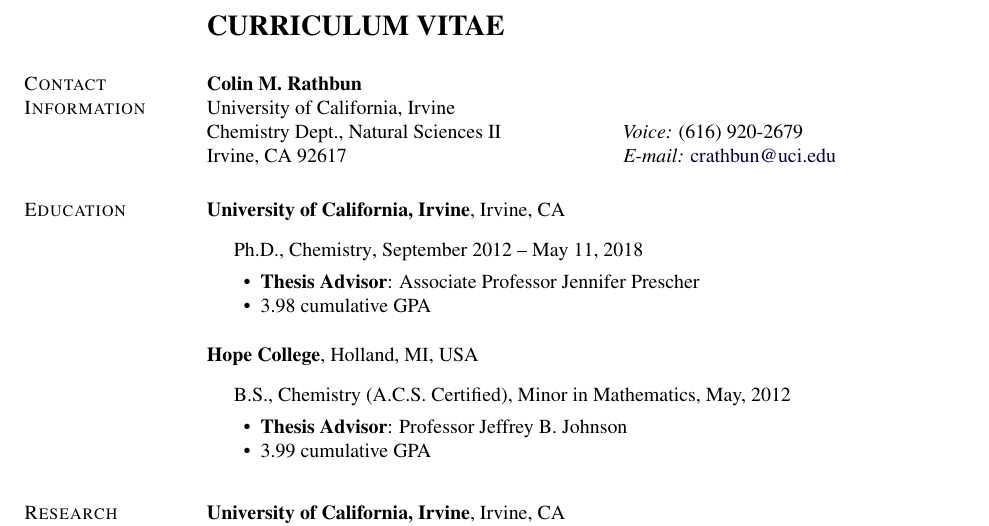
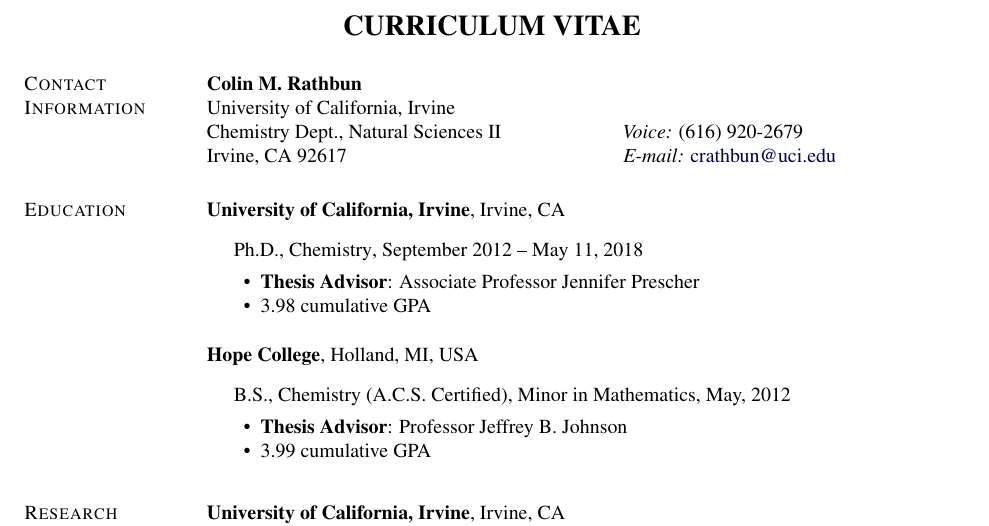
Before and after one commit to c-bun/latex-CV, a LaTeX document (main.tex): part of page 1 of 3, cut so that both start at the same text. Compiled offline with pdfLaTeX.

Commit message:
centered title for library

```diff
--- a/main.tex
+++ b/main.tex
@@ -172,7 +172,12 @@
 %%%%%%%%%%%%%%%%%%%%%%%%% Begin CV Document %%%%%%%%%%%%%%%%%%%%%%%%%%%%
 
 \begin{document}
-    \textbf{\Large CURRICULUM VITAE}
+%    \textbf{\Large CURRICULUM VITAE}
+{\hspace*{-\marginparsep minus \marginparwidth}%
+ \begin{minipage}[t]{\textwidth+\marginparwidth+\marginparsep}%
+   \centering
+        \textbf{\Large CURRICULUM VITAE}
+ \end{minipage}}
 
 \section{Contact Information}
 %
```
Also changed, not shown: main.pdf.
